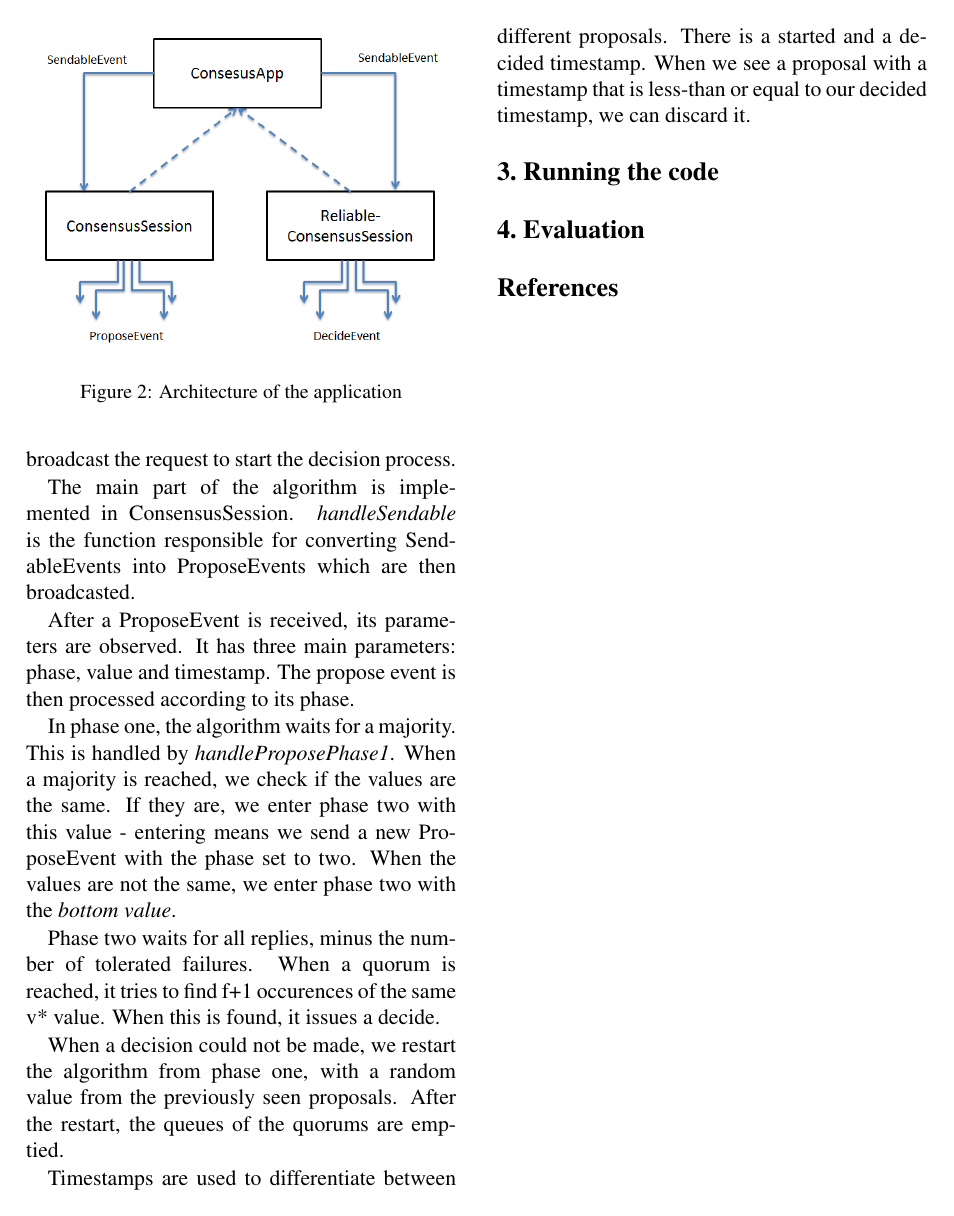
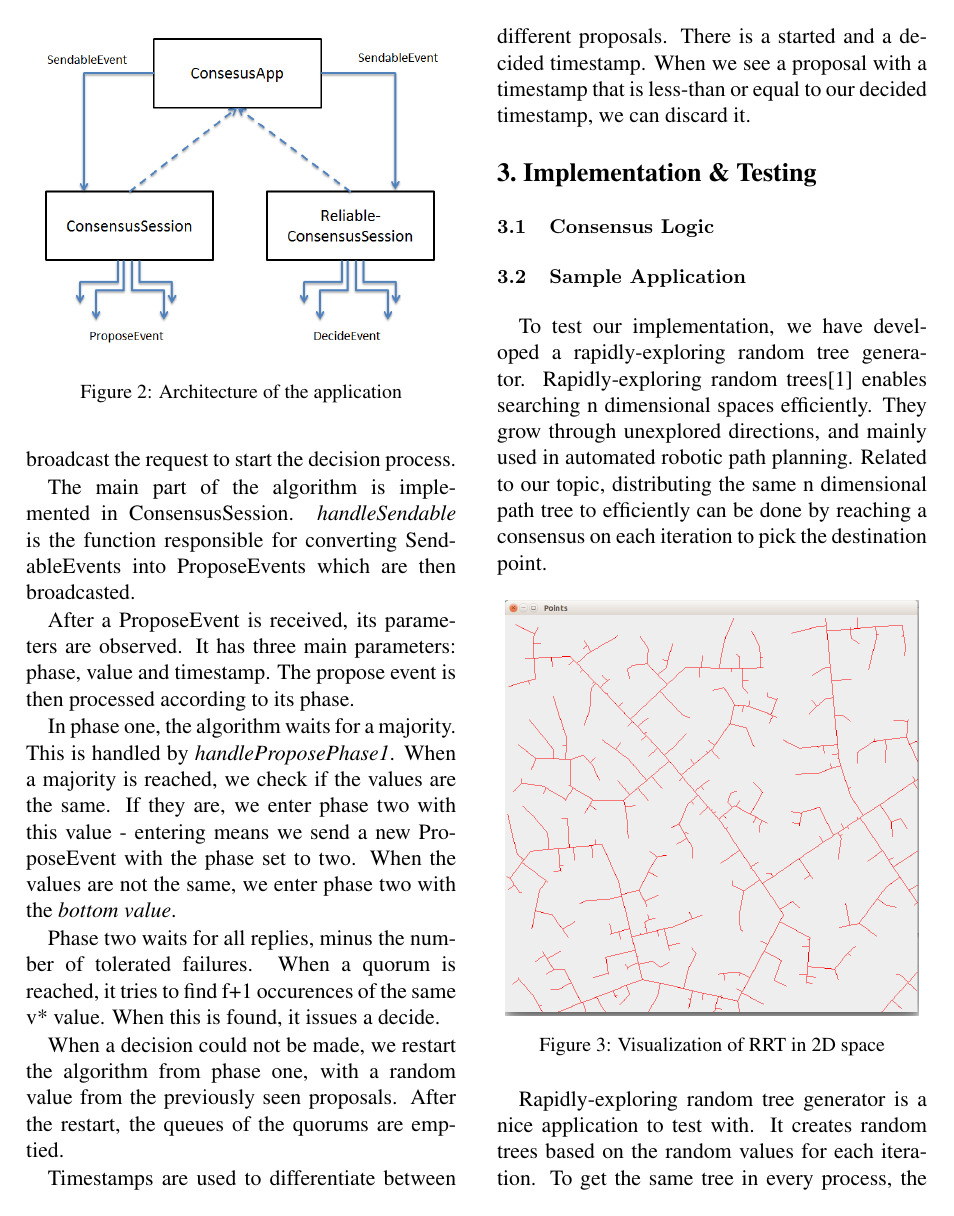
Before and after one commit to balidani/sdtf, a LaTeX paper (report/latex8.tex): page 2 of 2 before the commit and page 2 of 3 after it. Compiled offline with pdfLaTeX.

Commit message:
report updated
sample application + some evaluation

```diff
--- a/report/latex8.tex
+++ b/report/latex8.tex
@@ -113,7 +113,24 @@ or equal to our decided timestamp, we can discard it.
 
 %-------------------------------------------------------------------------
 
-\Section{Running the code}
+\Section{Implementation \& Testing}
+
+\subsection{Consensus Logic}
+
+\subsection{Sample Application}
+
+To test our implementation, we have developed a rapidly-exploring random tree generator. Rapidly-exploring random trees\cite{Lavalle98rapidly-exploringrandom} enables searching n dimensional spaces efficiently. They grow through unexplored directions, and mainly used in automated robotic path planning. Related to our topic, distributing the same n dimensional path tree to efficiently can be done by reaching a consensus on each iteration to pick the destination point.
+
+
+\begin{figure}[ht!]
+\centering
+\includegraphics[width=80mm]{rrt.png}
+\caption{Visualization of RRT in 2D space}
+\label{fig:rrt}
+\end{figure}
+
+Rapidly-exploring random tree generator is a nice application to test with. It creates random trees based on the random values for each iteration. To get the same tree in every process, the only way is reach consensus for each iterations random value. So in each iteration, every process proposes its own value. Deciding on each iteration lets our consensus to run many times in quick succession which makes it possible to expose errors that are not visible by longer time windows between each decision.
+
 
 %-------------------------------------------------------------------------
 
```
Also changed, not shown: report/latex8.bib (+8 -0 lines), report/latex8.bbl (added), report/latex8.pdf, report/rrt.png (added), report/latex8.tex (2 more changed lines), 4 other files.
